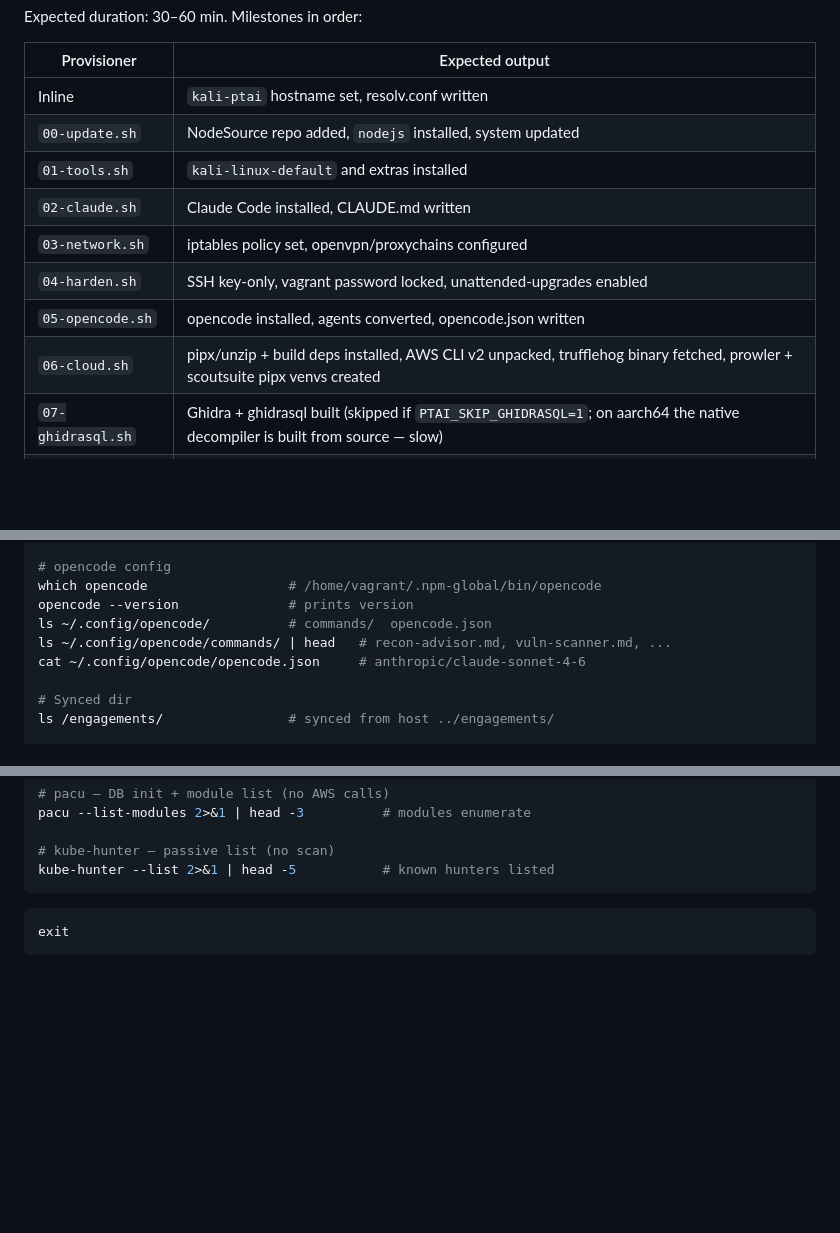
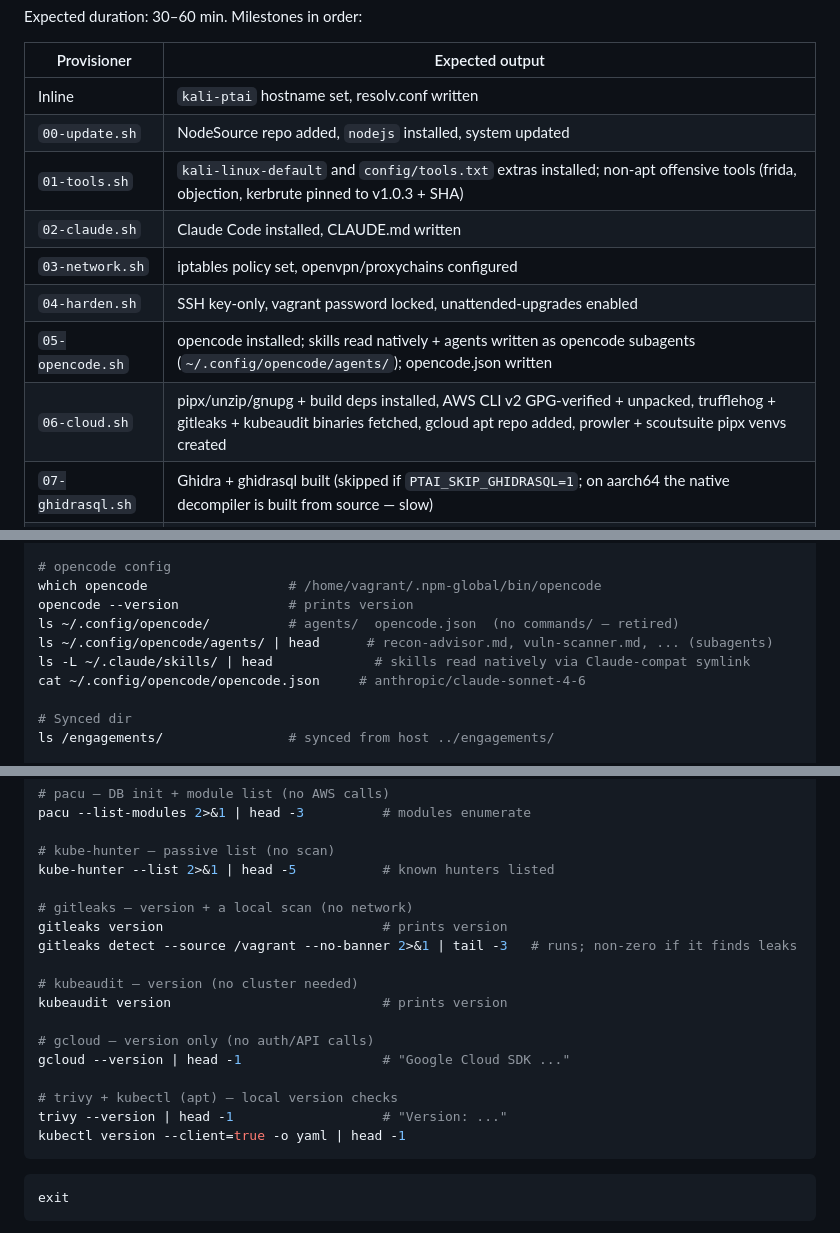
Before and after one commit to ogeidr/pt-ai, a Markdown page: vagrant/TEST.md, 3 parts joined by grey strips. GitHub-like rendering; blank space fills up the shorter version.

````diff
--- a/vagrant/TEST.md
+++ b/vagrant/TEST.md
@@ -132,12 +132,12 @@ Expected duration: 30–60 min. Milestones in order:
 |---|---|
 | Inline | `kali-ptai` hostname set, resolv.conf written |
 | `00-update.sh` | NodeSource repo added, `nodejs` installed, system updated |
-| `01-tools.sh` | `kali-linux-default` and extras installed |
+| `01-tools.sh` | `kali-linux-default` and `config/tools.txt` extras installed; non-apt offensive tools (frida, objection, kerbrute pinned to v1.0.3 + SHA) |
 | `02-claude.sh` | Claude Code installed, CLAUDE.md written |
 | `03-network.sh` | iptables policy set, openvpn/proxychains configured |
 | `04-harden.sh` | SSH key-only, vagrant password locked, unattended-upgrades enabled |
-| `05-opencode.sh` | opencode installed, agents converted, opencode.json written |
-| `06-cloud.sh` | pipx/unzip + build deps installed, AWS CLI v2 unpacked, trufflehog binary fetched, prowler + scoutsuite pipx venvs created |
+| `05-opencode.sh` | opencode installed; skills read natively + agents written as opencode subagents (`~/.config/opencode/agents/`); opencode.json written |
+| `06-cloud.sh` | pipx/unzip/gnupg + build deps installed, AWS CLI v2 GPG-verified + unpacked, trufflehog + gitleaks + kubeaudit binaries fetched, gcloud apt repo added, prowler + scoutsuite pipx venvs created |
 | `07-ghidrasql.sh` | Ghidra + ghidrasql built (skipped if `PTAI_SKIP_GHIDRASQL=1`; on aarch64 the native decompiler is built from source — slow) |
 | `08-ghidra-rpc.sh` | ghidra-rpc installed via `uv` (skipped if `PTAI_SKIP_GHIDRA_RPC=1`; reuses the Ghidra install + aarch64 decompiler from step 07) |
 
@@ -187,8 +187,9 @@ ls -la ~/.claude/skills         # symlink → /opt/pt-ai/skills
 # opencode config
 which opencode                  # /home/vagrant/.npm-global/bin/opencode
 opencode --version              # prints version
-ls ~/.config/opencode/          # commands/  opencode.json
-ls ~/.config/opencode/commands/ | head   # recon-advisor.md, vuln-scanner.md, ...
+ls ~/.config/opencode/          # agents/  opencode.json  (no commands/ — retired)
+ls ~/.config/opencode/agents/ | head      # recon-advisor.md, vuln-scanner.md, ... (subagents)
+ls -L ~/.claude/skills/ | head             # skills read natively via Claude-compat symlink
 cat ~/.config/opencode/opencode.json     # anthropic/claude-sonnet-4-6
 
 # Synced dir
@@ -445,6 +446,20 @@ pacu --list-modules 2>&1 | head -3          # modules enumerate
 
 # kube-hunter — passive list (no scan)
 kube-hunter --list 2>&1 | head -5           # known hunters listed
+
+# gitleaks — version + a local scan (no network)
+gitleaks version                            # prints version
+gitleaks detect --source /vagrant --no-banner 2>&1 | tail -3   # runs; non-zero if it finds leaks
+
+# kubeaudit — version (no cluster needed)
+kubeaudit version                           # prints version
+
+# gcloud — version only (no auth/API calls)
+gcloud --version | head -1                  # "Google Cloud SDK ..."
+
+# trivy + kubectl (apt) — local version checks
+trivy --version | head -1                   # "Version: ..."
+kubectl version --client=true -o yaml | head -1
 ```
 
 ```sh
````
Also changed, not shown: other parts of vagrant/TEST.md (+3 -3 lines), docs/LOCAL-SETUP.md (+1 -1 lines), vagrant/README.md (+9 -7 lines).
